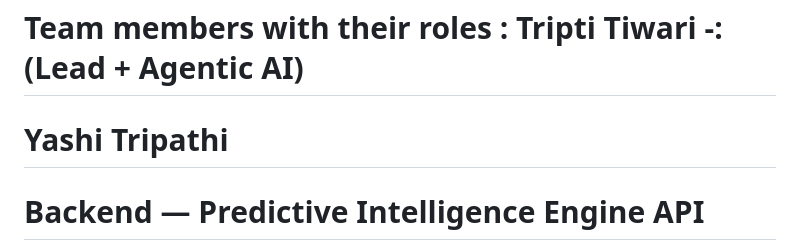
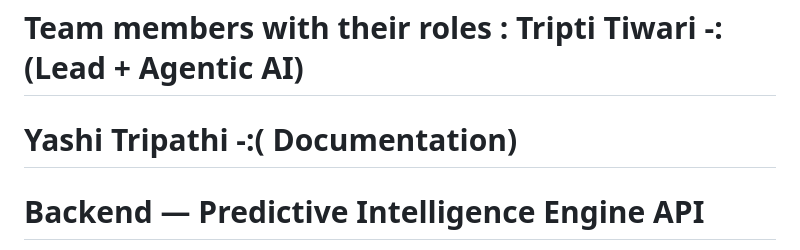
Before and after one commit to tripti369/minor_project_bbdu, a Markdown page: README.md, the part around the change. GitHub-like rendering.

```diff
--- a/README.md
+++ b/README.md
@@ -1,7 +1,7 @@
 # Deployed link- https://radhe-radhe-sarthi-ai.onrender.com/
 
 # Team members with their roles : Tripti Tiwari -:(Lead + Agentic AI)
-# Yashi Tripathi
+# Yashi Tripathi -:( Documentation)
 
 # Backend — Predictive Intelligence Engine API
 
```
